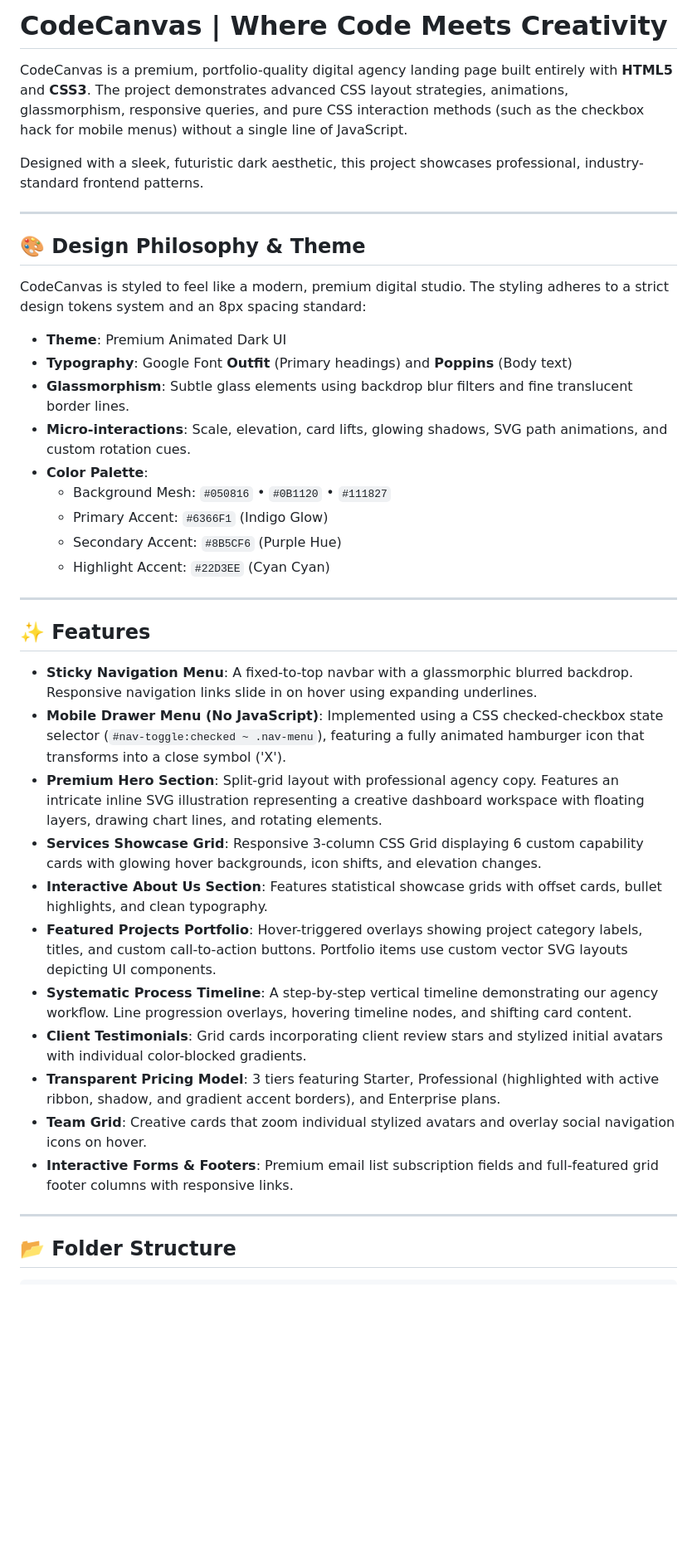
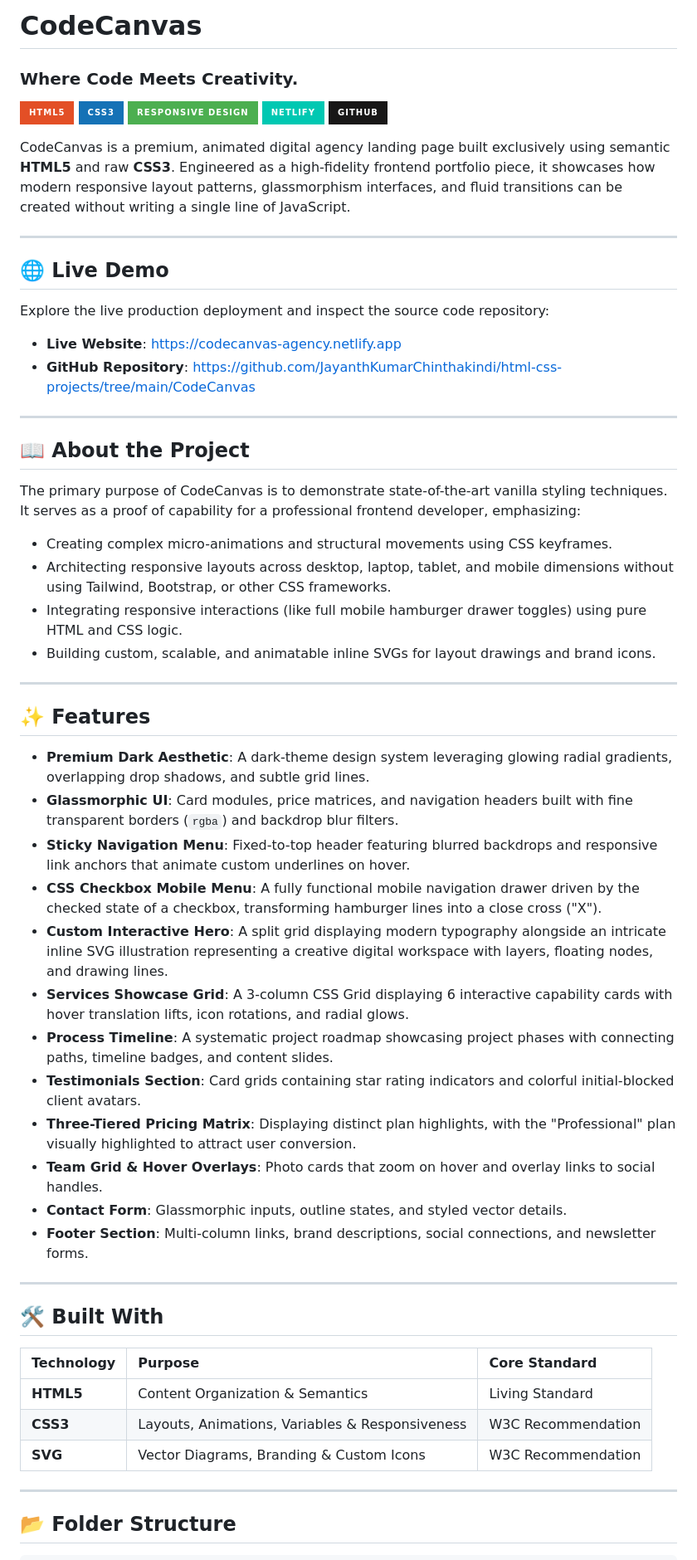
Before and after one commit to JayanthKumarChinthakindi/html-css-projects, a Markdown page: CodeCanvas/README.md, the part around one of its changes. Shown at 83% size. GitHub-like rendering; badges without logos; blank space fills up the shorter version.

Commit message:
Update README.md with professional portfolio-ready documentation

```diff
--- a/CodeCanvas/README.md
+++ b/CodeCanvas/README.md
@@ -1,39 +1,60 @@
-# CodeCanvas | Where Code Meets Creativity
+# CodeCanvas
 
-CodeCanvas is a premium, portfolio-quality digital agency landing page built entirely with **HTML5** and **CSS3**. The project demonstrates advanced CSS layout strategies, animations, glassmorphism, responsive queries, and pure CSS interaction methods (such as the checkbox hack for mobile menus) without a single line of JavaScript.
+### Where Code Meets Creativity.
 
-Designed with a sleek, futuristic dark aesthetic, this project showcases professional, industry-standard frontend patterns.
+[![HTML5](https://img.shields.io/badge/HTML5-E34F26?style=for-the-badge&logo=html5&logoColor=white)](https://developer.mozilla.org/en-US/docs/Web/Guide/HTML/HTML5)
+[![CSS3](https://img.shields.io/badge/CSS3-1572B6?style=for-the-badge&logo=css3&logoColor=white)](https://developer.mozilla.org/en-US/docs/Web/CSS)
+[![Responsive Design](https://img.shields.io/badge/Responsive_Design-4CAF50?style=for-the-badge)](https://developer.mozilla.org/en-US/docs/Learn/CSS/CSS_layout/Responsive_Design)
+[![Netlify](https://img.shields.io/badge/Netlify-00C8B2?style=for-the-badge&logo=netlify&logoColor=white)](https://www.netlify.com/)
+[![GitHub](https://img.shields.io/badge/GitHub-181717?style=for-the-badge&logo=github&logoColor=white)](https://github.com/JayanthKumarChinthakindi/html-css-projects)
+
+CodeCanvas is a premium, animated digital agency landing page built exclusively using semantic **HTML5** and raw **CSS3**. Engineered as a high-fidelity frontend portfolio piece, it showcases how modern responsive layout patterns, glassmorphism interfaces, and fluid transitions can be created without writing a single line of JavaScript.
 
 ---
 
-## 🎨 Design Philosophy & Theme
+## 🌐 Live Demo
 
-CodeCanvas is styled to feel like a modern, premium digital studio. The styling adheres to a strict design tokens system and an 8px spacing standard:
-- **Theme**: Premium Animated Dark UI
-- **Typography**: Google Font **Outfit** (Primary headings) and **Poppins** (Body text)
-- **Glassmorphism**: Subtle glass elements using backdrop blur filters and fine translucent border lines.
-- **Micro-interactions**: Scale, elevation, card lifts, glowing shadows, SVG path animations, and custom rotation cues.
-- **Color Palette**:
-  - Background Mesh: `#050816` • `#0B1120` • `#111827`
-  - Primary Accent: `#6366F1` (Indigo Glow)
-  - Secondary Accent: `#8B5CF6` (Purple Hue)
-  - Highlight Accent: `#22D3EE` (Cyan Cyan)
+Explore the live production deployment and inspect the source code repository:
+
+* **Live Website**: [https://codecanvas-agency.netlify.app](https://codecanvas-agency.netlify.app)
+* **GitHub Repository**: [https://github.com/JayanthKumarChinthakindi/html-css-projects/tree/main/CodeCanvas](https://github.com/JayanthKumarChinthakindi/html-css-projects/tree/main/CodeCanvas)
+
+---
+
+## 📖 About the Project
+
+The primary purpose of CodeCanvas is to demonstrate state-of-the-art vanilla styling techniques. It serves as a proof of capability for a professional frontend developer, emphasizing:
+- Creating complex micro-animations and structural movements using CSS keyframes.
+- Architecting responsive layouts across desktop, laptop, tablet, and mobile dimensions without using Tailwind, Bootstrap, or other CSS frameworks.
+- Integrating responsive interactions (like full mobile hamburger drawer toggles) using pure HTML and CSS logic.
+- Building custom, scalable, and animatable inline SVGs for layout drawings and brand icons.
 
 ---
 
 ## ✨ Features
 
-- **Sticky Navigation Menu**: A fixed-to-top navbar with a glassmorphic blurred backdrop. Responsive navigation links slide in on hover using expanding underlines.
-- **Mobile Drawer Menu (No JavaScript)**: Implemented using a CSS checked-checkbox state selector (`#nav-toggle:checked ~ .nav-menu`), featuring a fully animated hamburger icon that transforms into a close symbol ('X').
-- **Premium Hero Section**: Split-grid layout with professional agency copy. Features an intricate inline SVG illustration representing a creative dashboard workspace with floating layers, drawing chart lines, and rotating elements.
-- **Services Showcase Grid**: Responsive 3-column CSS Grid displaying 6 custom capability cards with glowing hover backgrounds, icon shifts, and elevation changes.
-- **Interactive About Us Section**: Features statistical showcase grids with offset cards, bullet highlights, and clean typography.
-- **Featured Projects Portfolio**: Hover-triggered overlays showing project category labels, titles, and custom call-to-action buttons. Portfolio items use custom vector SVG layouts depicting UI components.
-- **Systematic Process Timeline**: A step-by-step vertical timeline demonstrating our agency workflow. Line progression overlays, hovering timeline nodes, and shifting card content.
-- **Client Testimonials**: Grid cards incorporating client review stars and stylized initial avatars with individual color-blocked gradients.
-- **Transparent Pricing Model**: 3 tiers featuring Starter, Professional (highlighted with active ribbon, shadow, and gradient accent borders), and Enterprise plans.
-- **Team Grid**: Creative cards that zoom individual stylized avatars and overlay social navigation icons on hover.
-- **Interactive Forms & Footers**: Premium email list subscription fields and full-featured grid footer columns with responsive links.
+- **Premium Dark Aesthetic**: A dark-theme design system leveraging glowing radial gradients, overlapping drop shadows, and subtle grid lines.
+- **Glassmorphic UI**: Card modules, price matrices, and navigation headers built with fine transparent borders (`rgba`) and backdrop blur filters.
+- **Sticky Navigation Menu**: Fixed-to-top header featuring blurred backdrops and responsive link anchors that animate custom underlines on hover.
+- **CSS Checkbox Mobile Menu**: A fully functional mobile navigation drawer driven by the checked state of a checkbox, transforming hamburger lines into a close cross ("X").
+- **Custom Interactive Hero**: A split grid displaying modern typography alongside an intricate inline SVG illustration representing a creative digital workspace with layers, floating nodes, and drawing lines.
+- **Services Showcase Grid**: A 3-column CSS Grid displaying 6 interactive capability cards with hover translation lifts, icon rotations, and radial glows.
+- **Process Timeline**: A systematic project roadmap showcasing project phases with connecting paths, timeline badges, and content slides.
+- **Testimonials Section**: Card grids containing star rating indicators and colorful initial-blocked client avatars.
+- **Three-Tiered Pricing Matrix**: Displaying distinct plan highlights, with the "Professional" plan visually highlighted to attract user conversion.
+- **Team Grid & Hover Overlays**: Photo cards that zoom on hover and overlay links to social handles.
+- **Contact Form**: Glassmorphic inputs, outline states, and styled vector details.
+- **Footer Section**: Multi-column links, brand descriptions, social connections, and newsletter forms.
+
+---
+
+## 🛠️ Built With
+
+| Technology | Purpose | Core Standard |
+| :--- | :--- | :--- |
+| **HTML5** | Content Organization & Semantics | Living Standard |
+| **CSS3** | Layouts, Animations, Variables & Responsiveness | W3C Recommendation |
+| **SVG** | Vector Diagrams, Branding & Custom Icons | W3C Recommendation |
 
 ---
 
```
Also changed, not shown: other parts of CodeCanvas/README.md (+37 -61 lines).
